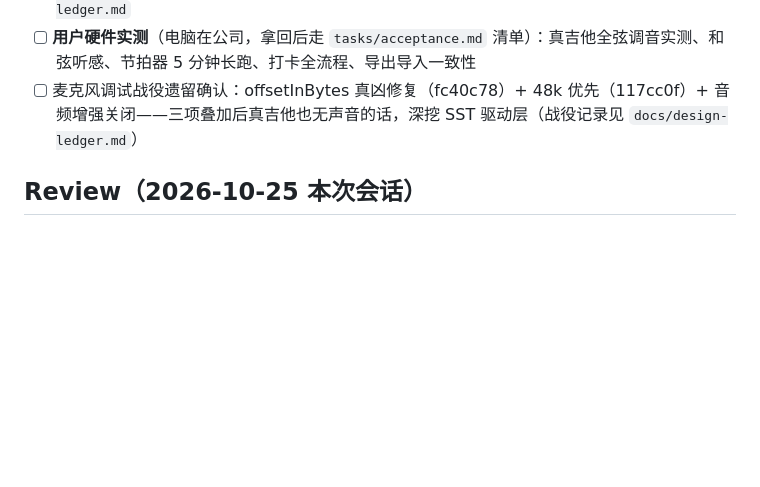
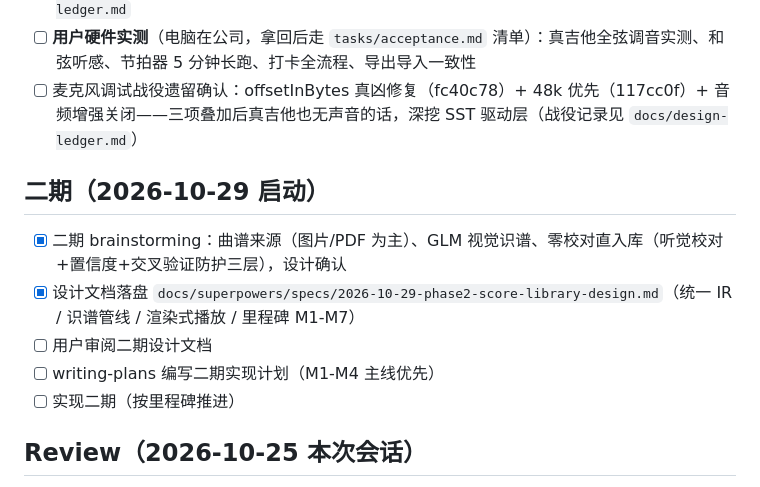
Before and after one commit to plafaithing/GuitarBar, a Markdown page: tasks/todo.md, the part around the change. GitHub-like rendering; blank space fills up the shorter version.

Commit message:
docs: 二期设计文档（曲谱库+识谱+自动演奏）

```diff
--- a/tasks/todo.md
+++ b/tasks/todo.md
@@ -18,6 +18,14 @@
 - [ ] **用户硬件实测**（电脑在公司，拿回后走 `tasks/acceptance.md` 清单）：真吉他全弦调音实测、和弦听感、节拍器 5 分钟长跑、打卡全流程、导出导入一致性
 - [ ] 麦克风调试战役遗留确认：offsetInBytes 真凶修复（fc40c78）+ 48k 优先（117cc0f）+ 音频增强关闭——三项叠加后真吉他也无声音的话，深挖 SST 驱动层（战役记录见 `docs/design-ledger.md`）
 
+## 二期（2026-10-29 启动）
+
+- [x] 二期 brainstorming：曲谱来源（图片/PDF 为主）、GLM 视觉识谱、零校对直入库（听觉校对+置信度+交叉验证防护三层），设计确认
+- [x] 设计文档落盘 `docs/superpowers/specs/2026-10-29-phase2-score-library-design.md`（统一 IR / 识谱管线 / 渲染式播放 / 里程碑 M1-M7）
+- [ ] 用户审阅二期设计文档
+- [ ] writing-plans 编写二期实现计划（M1-M4 主线优先）
+- [ ] 实现二期（按里程碑推进）
+
 ## Review（2026-10-25 本次会话）
 
 1. **markitdown MCP 修复（已完成）**：根因 = 全局 mcp SDK 已升级 2.3.0，而清华镜像上的 markitdown-mcp 0.0.1a4 只兼容 mcp 1.x（启动即崩 → CONNECTION_CLOSED）。方案：独立 venv `C:\Users\plafa\.claude\mcp-venvs\markitdown`（官方 PyPI 安装；pip 解析后落定 0.0.1a4 + mcp 1.8.1，因 azure 依赖与 mcp 2.x 冲突回退；另需钉 `pydantic==2.11.7` 修复 mcp 1.8 依赖的内部 API 在 pydantic 2.12+ 被移除的问题），`~/.claude.json` 已指向 venv 内 exe，`--help` 验证通过，JSON 校验通过。改配置前备份：`~/.claude.json.bak-markitdown-fix`。
```
Also changed, not shown: 1 other file.
